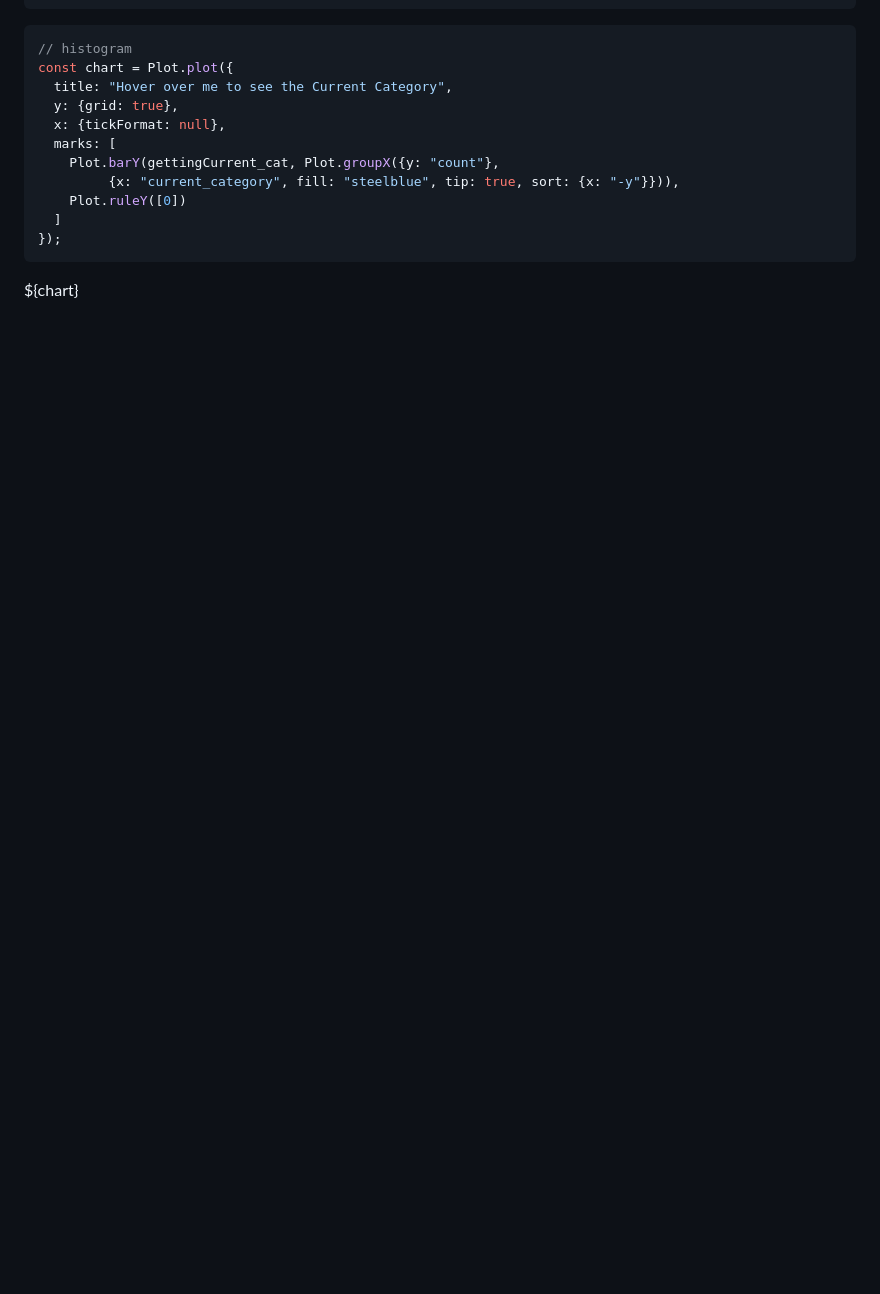
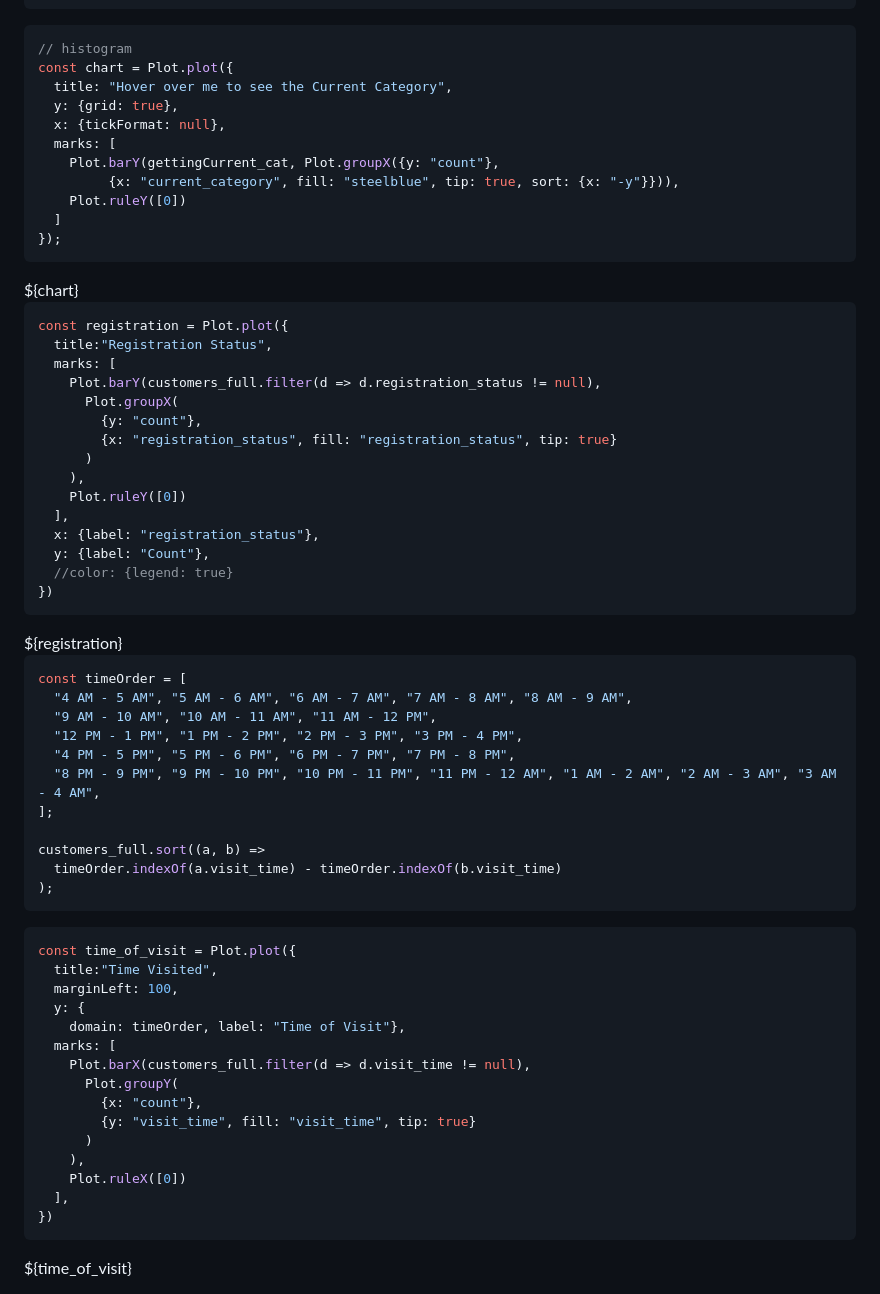
Before and after one commit to nudataviz/project-fall25-metln, a Markdown page: METLN/src/customerOverview.md, the part around the change. Drawn GitHub-style; blank space fills up the shorter version.

Commit message:
updated time visited

````diff
--- a/METLN/src/customerOverview.md
+++ b/METLN/src/customerOverview.md
@@ -296,3 +296,60 @@ const chart = Plot.plot({
 <div class="card">
   ${chart}
 </div>
+
+```js
+const registration = Plot.plot({
+  title:"Registration Status",
+  marks: [
+    Plot.barY(customers_full.filter(d => d.registration_status != null),
+      Plot.groupX(
+        {y: "count"},
+        {x: "registration_status", fill: "registration_status", tip: true}
+      )
+    ),
+    Plot.ruleY([0])
+  ],
+  x: {label: "registration_status"},
+  y: {label: "Count"},
+  //color: {legend: true}
+})
+```
+<div class="card">
+  ${registration}
+</div>
+
+
+```js
+const timeOrder = [
+  "4 AM - 5 AM", "5 AM - 6 AM", "6 AM - 7 AM", "7 AM - 8 AM", "8 AM - 9 AM",
+  "9 AM - 10 AM", "10 AM - 11 AM", "11 AM - 12 PM",
+  "12 PM - 1 PM", "1 PM - 2 PM", "2 PM - 3 PM", "3 PM - 4 PM",
+  "4 PM - 5 PM", "5 PM - 6 PM", "6 PM - 7 PM", "7 PM - 8 PM",
+  "8 PM - 9 PM", "9 PM - 10 PM", "10 PM - 11 PM", "11 PM - 12 AM", "1 AM - 2 AM", "2 AM - 3 AM", "3 AM - 4 AM",
+];
+
+customers_full.sort((a, b) =>
+  timeOrder.indexOf(a.visit_time) - timeOrder.indexOf(b.visit_time)
+);
+```
+```js
+const time_of_visit = Plot.plot({
+  title:"Time Visited",
+  marginLeft: 100,
+  y: {
+    domain: timeOrder, label: "Time of Visit"},
+  marks: [
+    Plot.barX(customers_full.filter(d => d.visit_time != null),
+      Plot.groupY(
+        {x: "count"},
+        {y: "visit_time", fill: "visit_time", tip: true}
+      )
+    ),
+    Plot.ruleX([0])
+  ],
+})
+```
+
+<div class="card">
+  ${time_of_visit}
+</div>
````
